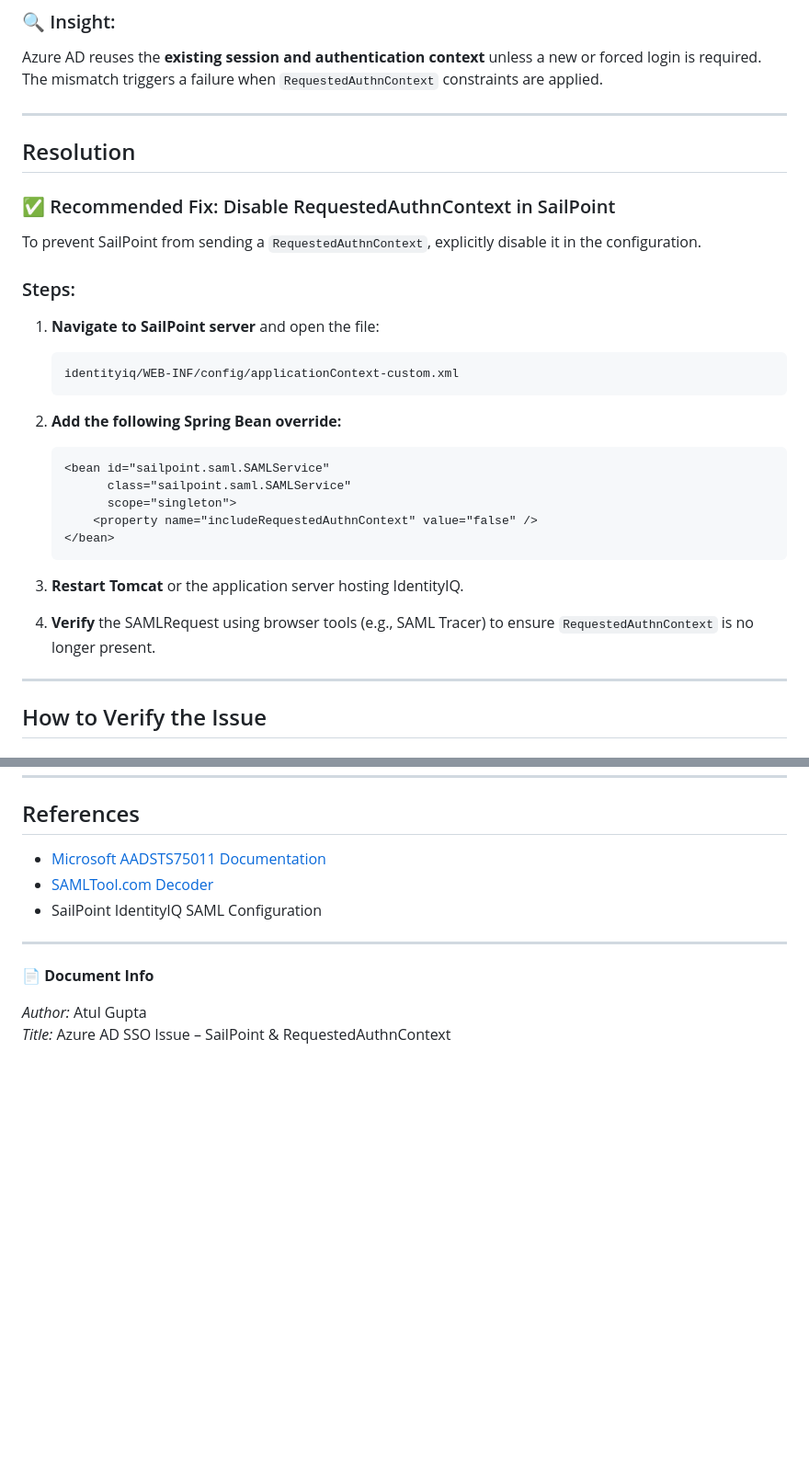
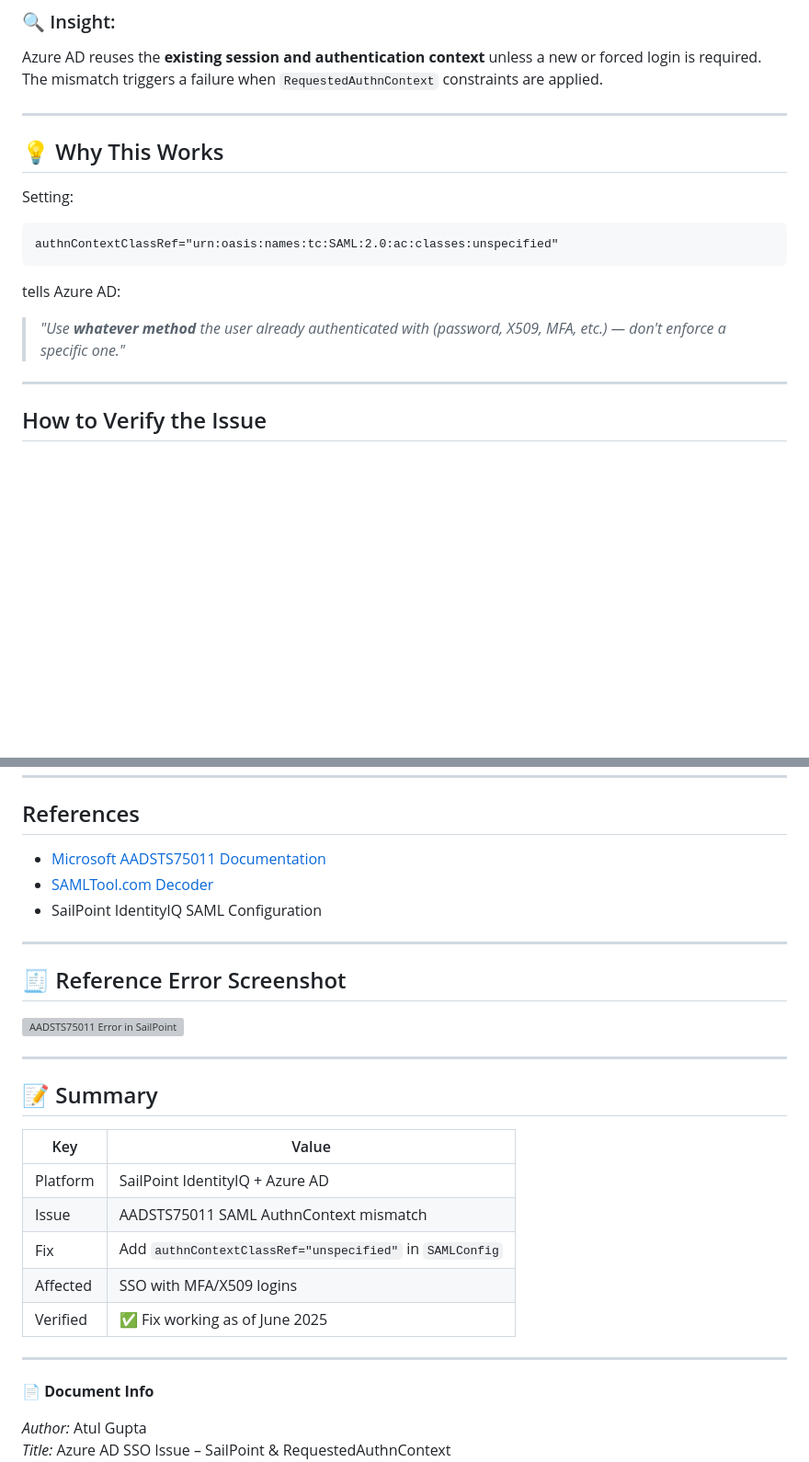
Before and after one commit to Knowwvana/easy-bytes-tech-notes, a Markdown page: docs/Sailpoint/AzureIDPSSOFailure_SailpointSP_AADSTS75011.md, 2 parts joined by grey strips. Shown at 92% size. GitHub-like rendering; blank space fills up the shorter version; grey boxes are pictures that could not be loaded.

````diff
--- a/docs/Sailpoint/AzureIDPSSOFailure_SailpointSP_AADSTS75011.md
+++ b/docs/Sailpoint/AzureIDPSSOFailure_SailpointSP_AADSTS75011.md
@@ -44,34 +84,17 @@ This issue may occur in environments where **multiple Service Providers (SPs)**
 Azure AD reuses the **existing session and authentication context** unless a new or forced login is required. The mismatch triggers a failure when `RequestedAuthnContext` constraints are applied.
 
 ---
+## 💡 Why This Works
 
-## Resolution
+Setting:
 
-### ✅ Recommended Fix: Disable RequestedAuthnContext in SailPoint
+```xml
+authnContextClassRef="urn:oasis:names:tc:SAML:2.0:ac:classes:unspecified"
+```
 
-To prevent SailPoint from sending a `RequestedAuthnContext`, explicitly disable it in the configuration.
+tells Azure AD:
 
-### Steps:
-
-1. **Navigate to SailPoint server** and open the file:
-
-   ```
-   identityiq/WEB-INF/config/applicationContext-custom.xml
-   ```
-
-2. **Add the following Spring Bean override:**
-
-   ```xml
-   <bean id="sailpoint.saml.SAMLService"
-         class="sailpoint.saml.SAMLService"
-         scope="singleton">
-       <property name="includeRequestedAuthnContext" value="false" />
-   </bean>
-   ```
-
-3. **Restart Tomcat** or the application server hosting IdentityIQ.
-
-4. **Verify** the SAMLRequest using browser tools (e.g., SAML Tracer) to ensure `RequestedAuthnContext` is no longer present.
+> _"Use **whatever method** the user already authenticated with (password, X509, MFA, etc.) — don't enforce a specific one."_
 
 ---
 
@@ -122,6 +145,23 @@ Once the `RequestedAuthnContext` is removed, Azure AD will accept any valid user
 * SailPoint IdentityIQ SAML Configuration
 
 ---
+## 🧾 Reference Error Screenshot
+
+![AADSTS75011 Error in SailPoint](../assets/images/sailpoint-saml-aadsts75011.png)
+
+---
+
+## 📝 Summary
+
+| Key | Value |
+|-----|-------|
+| Platform | SailPoint IdentityIQ + Azure AD |
+| Issue | AADSTS75011 SAML AuthnContext mismatch |
+| Fix | Add `authnContextClassRef="unspecified"` in `SAMLConfig` |
+| Affected | SSO with MFA/X509 logins |
+| Verified | ✅ Fix working as of June 2025 |
+
+---
 **📄 Document Info**
 
 *Author:* Atul Gupta
````
Also changed, not shown: other parts of docs/Sailpoint/AzureIDPSSOFailure_SailpointSP_AADSTS75011.md (+42 -2 lines).
